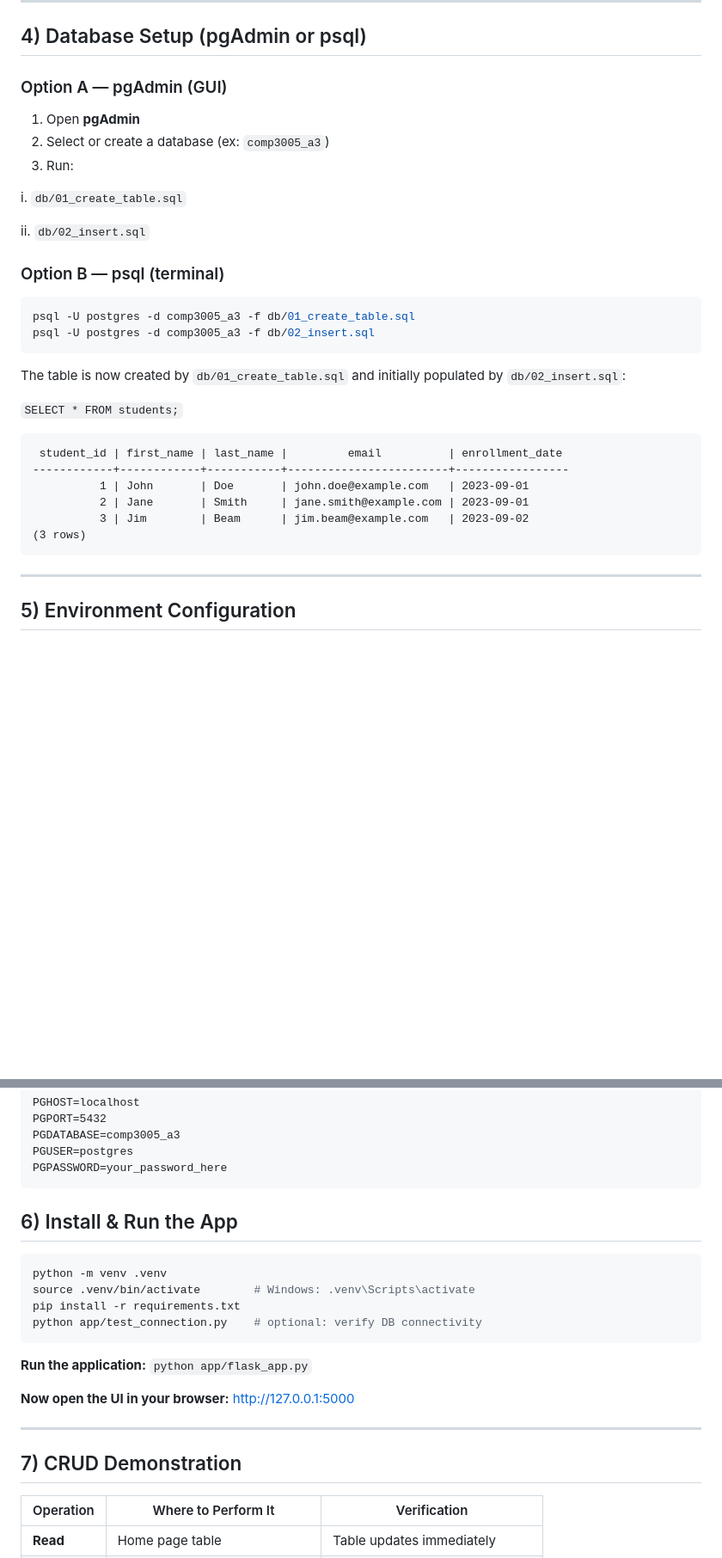
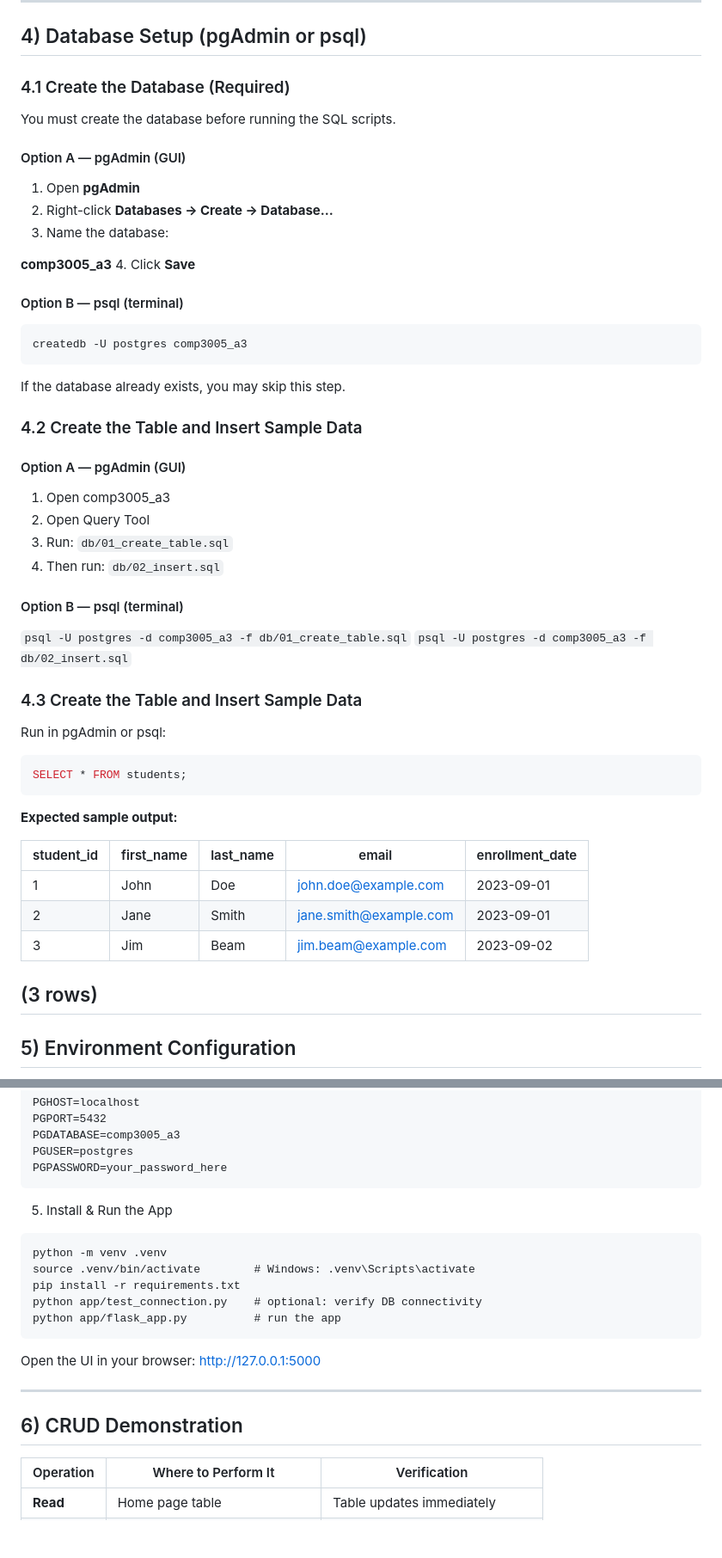
Before and after one commit to sanvikaushik/comp3005-students-flask, a Markdown page: README.md, 2 parts joined by grey strips. Shown: that part at 86% size. Drawn GitHub-style; blank space fills up the shorter version.

Commit message:
update readme to include creating table instruction

````diff
--- a/README.md
+++ b/README.md
@@ -52,37 +52,52 @@ A minimal web app that demonstrates **CRUD** on a `students` table in **PostgreS
 
 ## 4) Database Setup (pgAdmin or psql)
 
-### Option A — pgAdmin (GUI)
+### 4.1 Create the Database (Required)
 
+You must create the database before running the SQL scripts.
+
+#### Option A — pgAdmin (GUI)
 1. Open **pgAdmin**
-2. Select or create a database (ex: `comp3005_a3`)
+2. Right-click **Databases → Create → Database…**
+3. Name the database:
+
+**comp3005_a3**
+4. Click **Save**
+
+#### Option B — psql (terminal)
+```bash
+createdb -U postgres comp3005_a3
+```
+If the database already exists, you may skip this step.
+
+###  4.2 Create the Table and Insert Sample Data
+#### Option A — pgAdmin (GUI)
+
+1. Open comp3005_a3
+2. Open Query Tool
 3. Run:
-
-i.
 `db/01_create_table.sql`
-
-ii.
+4. Then run:
 `db/02_insert.sql`
 
+####  Option B — psql (terminal)
+`psql -U postgres -d comp3005_a3 -f db/01_create_table.sql`
+`psql -U postgres -d comp3005_a3 -f db/02_insert.sql`
 
-### Option B — psql (terminal)
+###  4.3 Create the Table and Insert Sample Data
+Run in pgAdmin or psql:
+```sql
+SELECT * FROM students;
+```
+**Expected sample output:**
 
-```bash
-psql -U postgres -d comp3005_a3 -f db/01_create_table.sql
-psql -U postgres -d comp3005_a3 -f db/02_insert.sql
-```
+| student_id | first_name | last_name | email                    | enrollment_date |
+|------------|------------|-----------|--------------------------|-----------------|
+| 1          | John       | Doe       | john.doe@example.com     | 2023-09-01      |
+| 2          | Jane       | Smith     | jane.smith@example.com   | 2023-09-01      |
+| 3          | Jim        | Beam      | jim.beam@example.com     | 2023-09-02      |
 
-The table is now created by `db/01_create_table.sql` and initially populated by `db/02_insert.sql`:
-
-`SELECT * FROM students;`
-```
- student_id | first_name | last_name |         email          | enrollment_date
-------------+------------+-----------+------------------------+-----------------
-          1 | John       | Doe       | john.doe@example.com   | 2023-09-01
-          2 | Jane       | Smith     | jane.smith@example.com | 2023-09-01
-          3 | Jim        | Beam      | jim.beam@example.com   | 2023-09-02
 (3 rows)
-```
 ---
 
 ## 5) Environment Configuration
@@ -101,23 +116,22 @@ PGDATABASE=comp3005_a3
 PGUSER=postgres
 PGPASSWORD=your_password_here
 ```
-## 6) Install & Run the App
+5) Install & Run the App
 
-```bash
+```
 python -m venv .venv
 source .venv/bin/activate        # Windows: .venv\Scripts\activate
 pip install -r requirements.txt
 python app/test_connection.py    # optional: verify DB connectivity
+python app/flask_app.py          # run the app
 ```
-**Run the application:**
-`python app/flask_app.py`
 
-**Now open the UI in your browser:**
+Open the UI in your browser:
 http://127.0.0.1:5000
 
 ---
 
-## 7) CRUD Demonstration
+## 6) CRUD Demonstration
 
 | Operation  | Where to Perform It            | Verification                    |
 | ---------- | ------------------------------ | ------------------------------- |
````
Also changed, not shown: other parts of README.md (+2 -2 lines).
